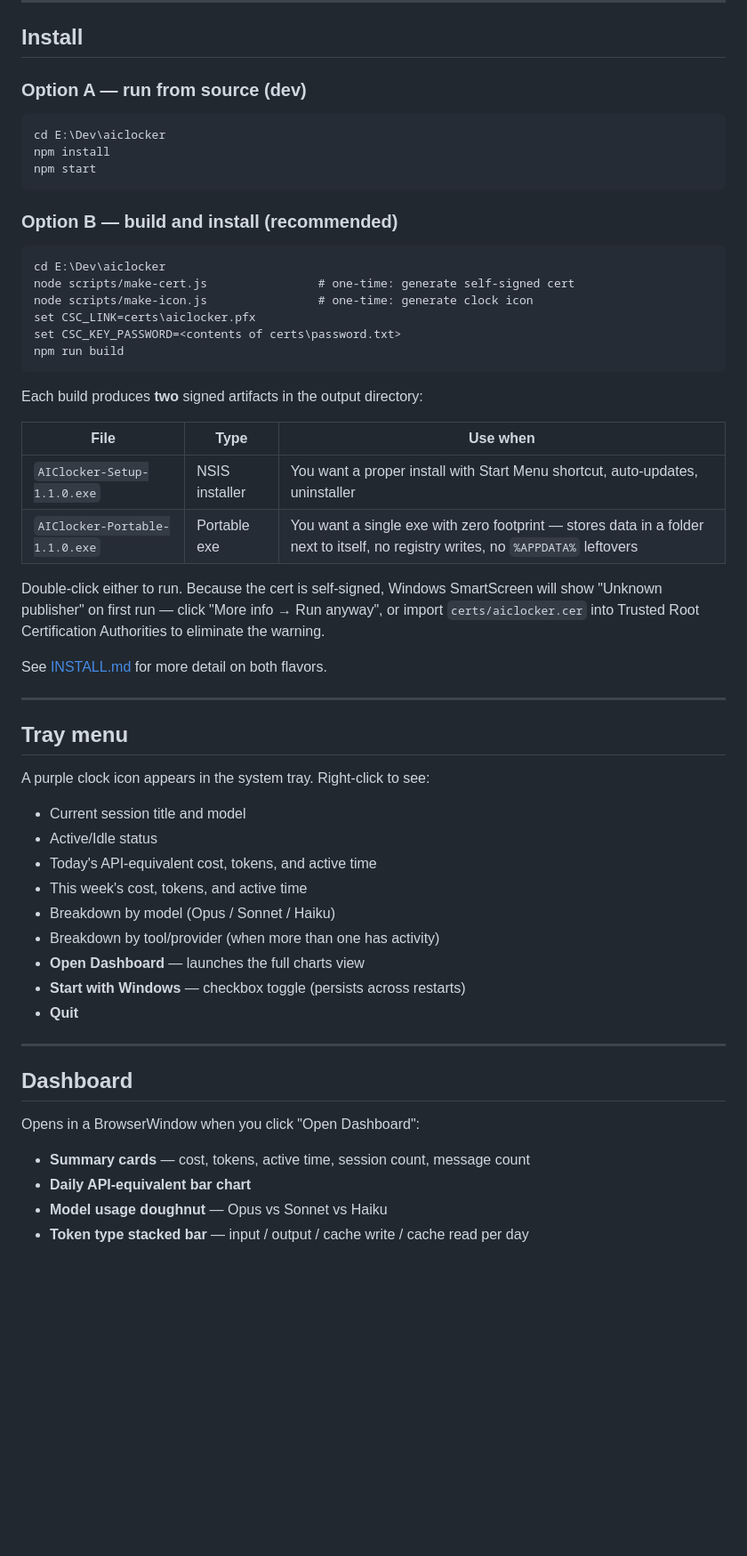
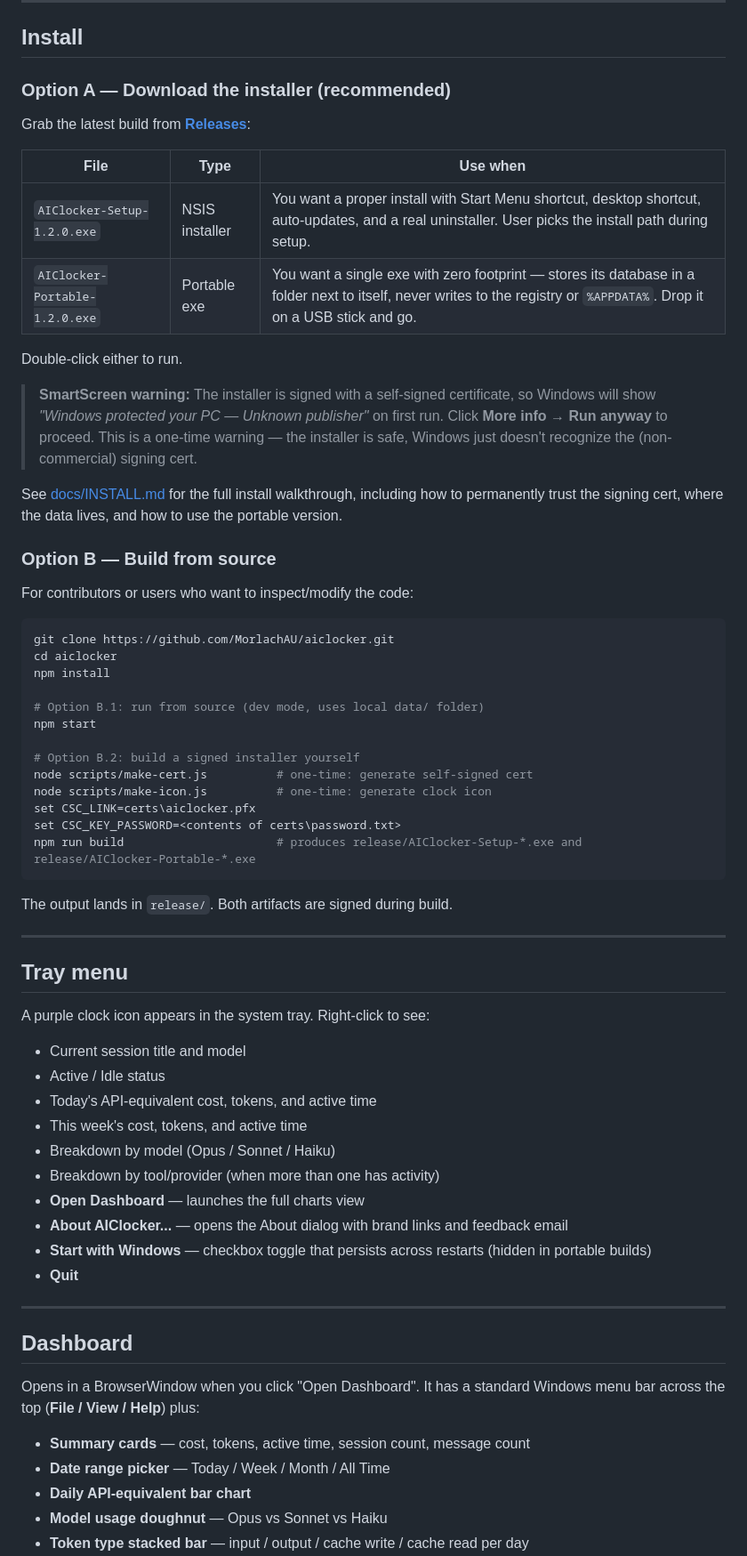
Before and after one commit to MorlachAU/aiclocker, a Markdown page: README.md, the part around one of its changes. Shown at 89% size. GitHub-like rendering; blank space fills up the shorter version.

````diff
--- a/docs/README.md
+++ b/README.md
@@ -66,33 +66,42 @@ On a Claude Max plan ($200/month), real cost is flat. The API-equivalent number
 
 ## Install
 
-### Option A — run from source (dev)
-```
-cd E:\Dev\aiclocker
-npm install
-npm start
-```
+### Option A — Download the installer (recommended)
 
-### Option B — build and install (recommended)
-```
-cd E:\Dev\aiclocker
-node scripts/make-cert.js                # one-time: generate self-signed cert
-node scripts/make-icon.js                # one-time: generate clock icon
-set CSC_LINK=certs\aiclocker.pfx
-set CSC_KEY_PASSWORD=<contents of certs\password.txt>
-npm run build
-```
-
-Each build produces **two** signed artifacts in the output directory:
+Grab the latest build from [**Releases**](https://github.com/MorlachAU/aiclocker/releases):
 
 | File | Type | Use when |
 |---|---|---|
-| `AIClocker-Setup-1.1.0.exe` | NSIS installer | You want a proper install with Start Menu shortcut, auto-updates, uninstaller |
-| `AIClocker-Portable-1.1.0.exe` | Portable exe | You want a single exe with zero footprint — stores data in a folder next to itself, no registry writes, no `%APPDATA%` leftovers |
+| `AIClocker-Setup-1.2.0.exe` | NSIS installer | You want a proper install with Start Menu shortcut, desktop shortcut, auto-updates, and a real uninstaller. User picks the install path during setup. |
+| `AIClocker-Portable-1.2.0.exe` | Portable exe | You want a single exe with zero footprint — stores its database in a folder next to itself, never writes to the registry or `%APPDATA%`. Drop it on a USB stick and go. |
 
-Double-click either to run. Because the cert is self-signed, Windows SmartScreen will show "Unknown publisher" on first run — click "More info → Run anyway", or import `certs/aiclocker.cer` into Trusted Root Certification Authorities to eliminate the warning.
+Double-click either to run.
 
-See [INSTALL.md](INSTALL.md) for more detail on both flavors.
+> **SmartScreen warning:** The installer is signed with a self-signed certificate, so Windows will show *"Windows protected your PC — Unknown publisher"* on first run. Click **More info → Run anyway** to proceed. This is a one-time warning — the installer is safe, Windows just doesn't recognize the (non-commercial) signing cert.
+
+See [docs/INSTALL.md](docs/INSTALL.md) for the full install walkthrough, including how to permanently trust the signing cert, where the data lives, and how to use the portable version.
+
+### Option B — Build from source
+
+For contributors or users who want to inspect/modify the code:
+
+```bash
+git clone https://github.com/MorlachAU/aiclocker.git
+cd aiclocker
+npm install
+
+# Option B.1: run from source (dev mode, uses local data/ folder)
+npm start
+
+# Option B.2: build a signed installer yourself
+node scripts/make-cert.js          # one-time: generate self-signed cert
+node scripts/make-icon.js          # one-time: generate clock icon
+set CSC_LINK=certs\aiclocker.pfx
+set CSC_KEY_PASSWORD=<contents of certs\password.txt>
+npm run build                      # produces release/AIClocker-Setup-*.exe and release/AIClocker-Portable-*.exe
+```
+
+The output lands in `release/`. Both artifacts are signed during build.
 
 ---
 
@@ -101,22 +110,24 @@ See [INSTALL.md](INSTALL.md) for more detail on both flavors.
 A purple clock icon appears in the system tray. Right-click to see:
 
 - Current session title and model
-- Active/Idle status
+- Active / Idle status
 - Today's API-equivalent cost, tokens, and active time
 - This week's cost, tokens, and active time
 - Breakdown by model (Opus / Sonnet / Haiku)
 - Breakdown by tool/provider (when more than one has activity)
 - **Open Dashboard** — launches the full charts view
-- **Start with Windows** — checkbox toggle (persists across restarts)
+- **About AIClocker...** — opens the About dialog with brand links and feedback email
+- **Start with Windows** — checkbox toggle that persists across restarts (hidden in portable builds)
 - **Quit**
 
 ---
 
 ## Dashboard
 
-Opens in a BrowserWindow when you click "Open Dashboard":
+Opens in a BrowserWindow when you click "Open Dashboard". It has a standard Windows menu bar across the top (**File / View / Help**) plus:
 
 - **Summary cards** — cost, tokens, active time, session count, message count
+- **Date range picker** — Today / Week / Month / All Time
 - **Daily API-equivalent bar chart**
 - **Model usage doughnut** — Opus vs Sonnet vs Haiku
 - **Token type stacked bar** — input / output / cache write / cache read per day
````
Also changed, not shown: other parts of README.md (+26 -6 lines), docs/INSTALL.md (+1 -1 lines).
